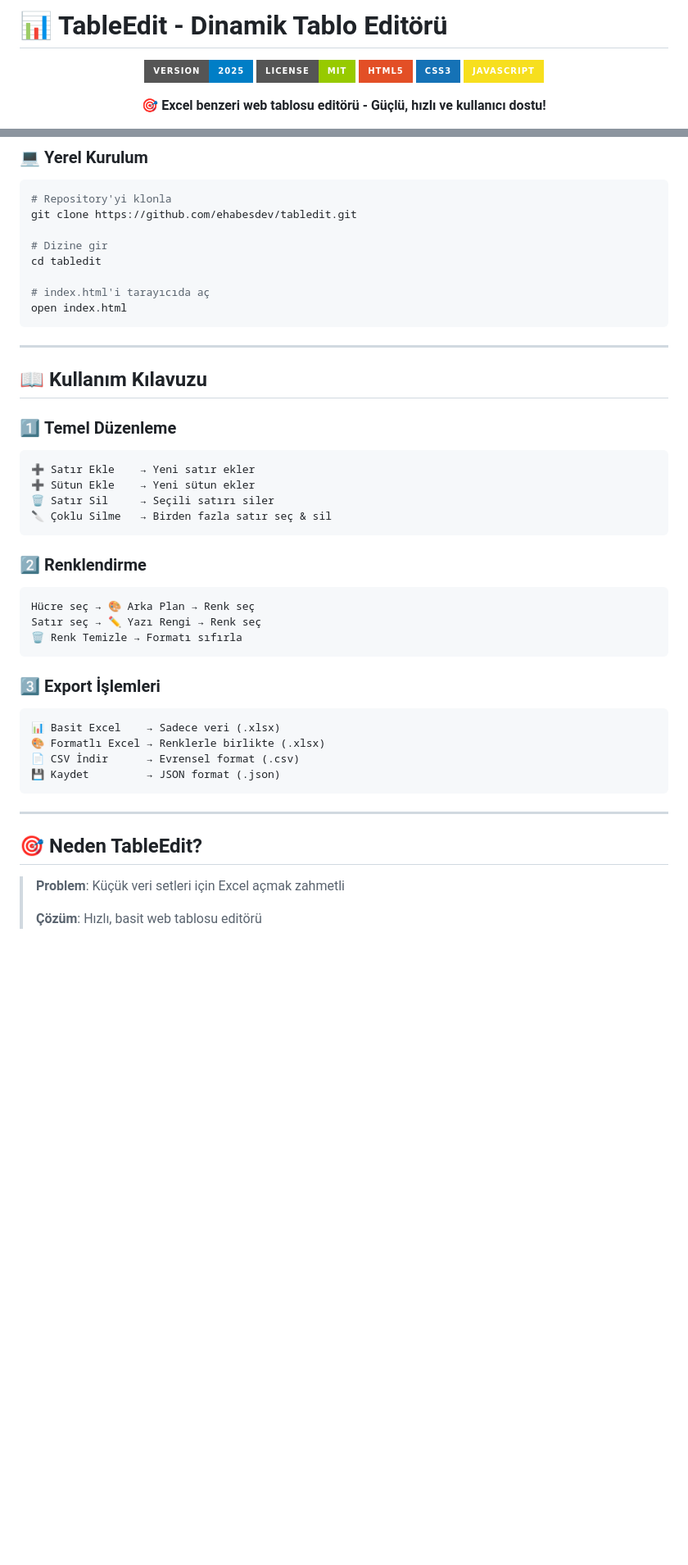
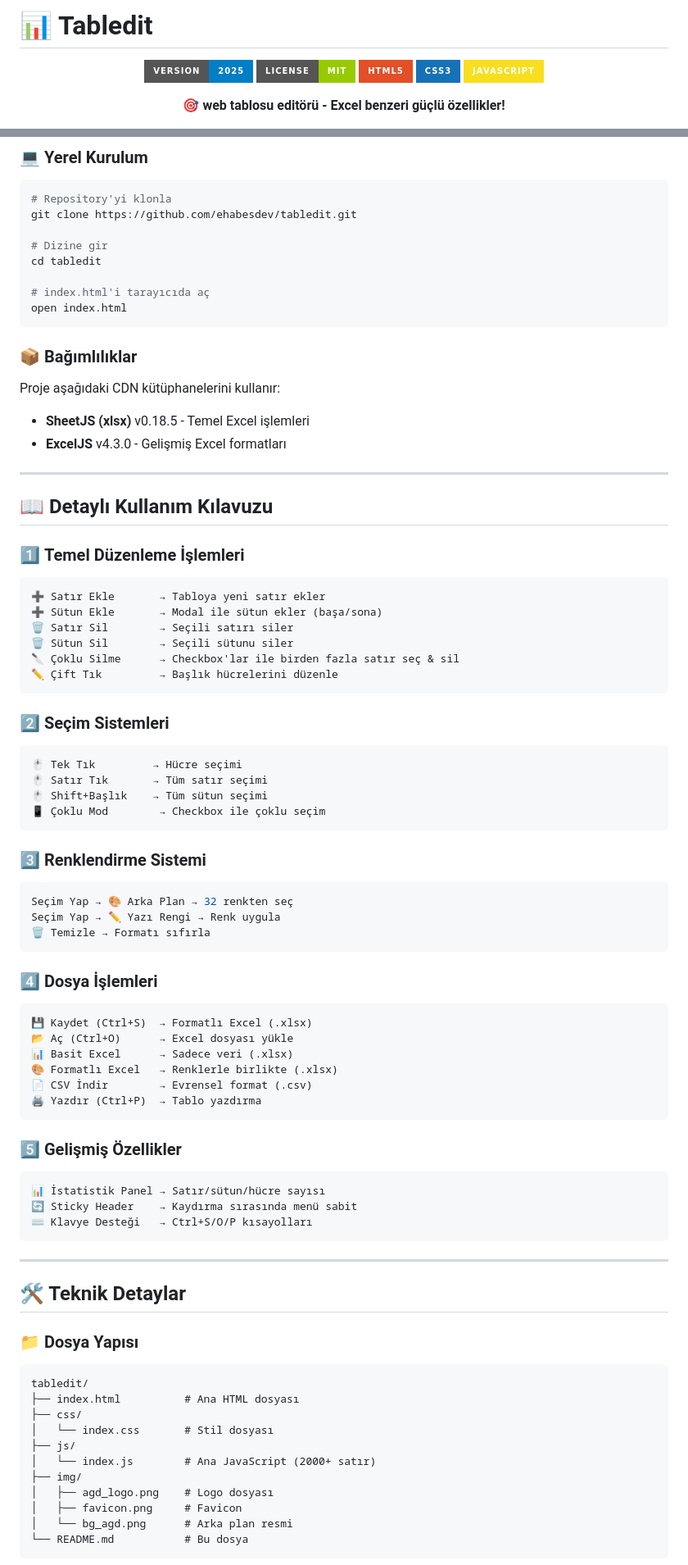
Before and after one commit to ehabesdev/tabledit, a Markdown page: README.md, 2 parts joined by grey strips. Shown at 82% size. Rendered like a GitHub page; badges without logos; blank space fills up the shorter version.

````diff
--- a/README.md
+++ b/README.md
@@ -1,4 +1,4 @@
-# 📊 TableEdit - Dinamik Tablo Editörü
+# 📊 Tabledit
 
 <div align="center">
 
@@ -8,5 +8,5 @@
 ![CSS3](https://img.shields.io/badge/CSS3-1572B6?style=for-the-badge&logo=css3&logoColor=white)
 ![JavaScript](https://img.shields.io/badge/JavaScript-F7DF1E?style=for-the-badge&logo=javascript&logoColor=black)
 
-**🎯 Excel benzeri web tablosu editörü - Güçlü, hızlı ve kullanıcı dostu!**
+**🎯 web tablosu editörü - Excel benzeri güçlü özellikler!**
 
@@ -62,38 +73,73 @@ cd tabledit
 open index.html
 ```
 
+### 📦 **Bağımlılıklar**
+Proje aşağıdaki CDN kütüphanelerini kullanır:
+- **SheetJS (xlsx)** v0.18.5 - Temel Excel işlemleri
+- **ExcelJS** v4.3.0 - Gelişmiş Excel formatları
+
 ---
 
-## 📖 Kullanım Kılavuzu
+## 📖 Detaylı Kullanım Kılavuzu
 
-### 1️⃣ **Temel Düzenleme**
+### 1️⃣ **Temel Düzenleme İşlemleri**
 ```javascript
-➕ Satır Ekle    → Yeni satır ekler
-➕ Sütun Ekle    → Yeni sütun ekler
-🗑️ Satır Sil     → Seçili satırı siler
-🔪 Çoklu Silme   → Birden fazla satır seç & sil
+➕ Satır Ekle       → Tabloya yeni satır ekler
+➕ Sütun Ekle       → Modal ile sütun ekler (başa/sona)
+🗑️ Satır Sil        → Seçili satırı siler
+🗑️ Sütun Sil        → Seçili sütunu siler
+🔪 Çoklu Silme      → Checkbox'lar ile birden fazla satır seç & sil
+✏️ Çift Tık         → Başlık hücrelerini düzenle
 ```
 
-### 2️⃣ **Renklendirme**
+### 2️⃣ **Seçim Sistemleri**
 ```javascript
-Hücre seç → 🎨 Arka Plan → Renk seç
-Satır seç → ✏️ Yazı Rengi → Renk seç
-🗑️ Renk Temizle → Formatı sıfırla
+🖱️ Tek Tık         → Hücre seçimi
+🖱️ Satır Tık       → Tüm satır seçimi
+🖱️ Shift+Başlık    → Tüm sütun seçimi
+📱 Çoklu Mod        → Checkbox ile çoklu seçim
 ```
 
-### 3️⃣ **Export İşlemleri**
+### 3️⃣ **Renklendirme Sistemi**
 ```javascript
-📊 Basit Excel    → Sadece veri (.xlsx)
-🎨 Formatlı Excel → Renklerle birlikte (.xlsx)
-📄 CSV İndir      → Evrensel format (.csv)
-💾 Kaydet         → JSON format (.json)
+Seçim Yap → 🎨 Arka Plan → 32 renkten seç
+Seçim Yap → ✏️ Yazı Rengi → Renk uygula
+🗑️ Temizle → Formatı sıfırla
+```
+
+### 4️⃣ **Dosya İşlemleri**
+```javascript
+💾 Kaydet (Ctrl+S)  → Formatlı Excel (.xlsx)
+📂 Aç (Ctrl+O)      → Excel dosyası yükle
+📊 Basit Excel      → Sadece veri (.xlsx)
+🎨 Formatlı Excel   → Renklerle birlikte (.xlsx)
+📄 CSV İndir        → Evrensel format (.csv)
+🖨️ Yazdır (Ctrl+P)  → Tablo yazdırma
+```
+
+### 5️⃣ **Gelişmiş Özellikler**
+```javascript
+📊 İstatistik Panel → Satır/sütun/hücre sayısı
+🔄 Sticky Header    → Kaydırma sırasında menü sabit
+⌨️ Klavye Desteği   → Ctrl+S/O/P kısayolları
 ```
 
 ---
 
-## 🎯 Neden TableEdit?
+## 🛠️ Teknik Detaylar
 
-> **Problem**: Küçük veri setleri için Excel açmak zahmetli
->
-> **Çözüm**: Hızlı, basit web tablosu editörü
+### 📁 **Dosya Yapısı**
+```
+tabledit/
+├── index.html          # Ana HTML dosyası
+├── css/
+│   └── index.css       # Stil dosyası
+├── js/
+│   └── index.js        # Ana JavaScript (2000+ satır)
+├── img/
+│   ├── agd_logo.png    # Logo dosyası
+│   ├── favicon.png     # Favicon
+│   └── bg_agd.png      # Arka plan resmi
+└── README.md           # Bu dosya
+```
 
````
Also changed, not shown: other parts of README.md (+72 -30 lines).
